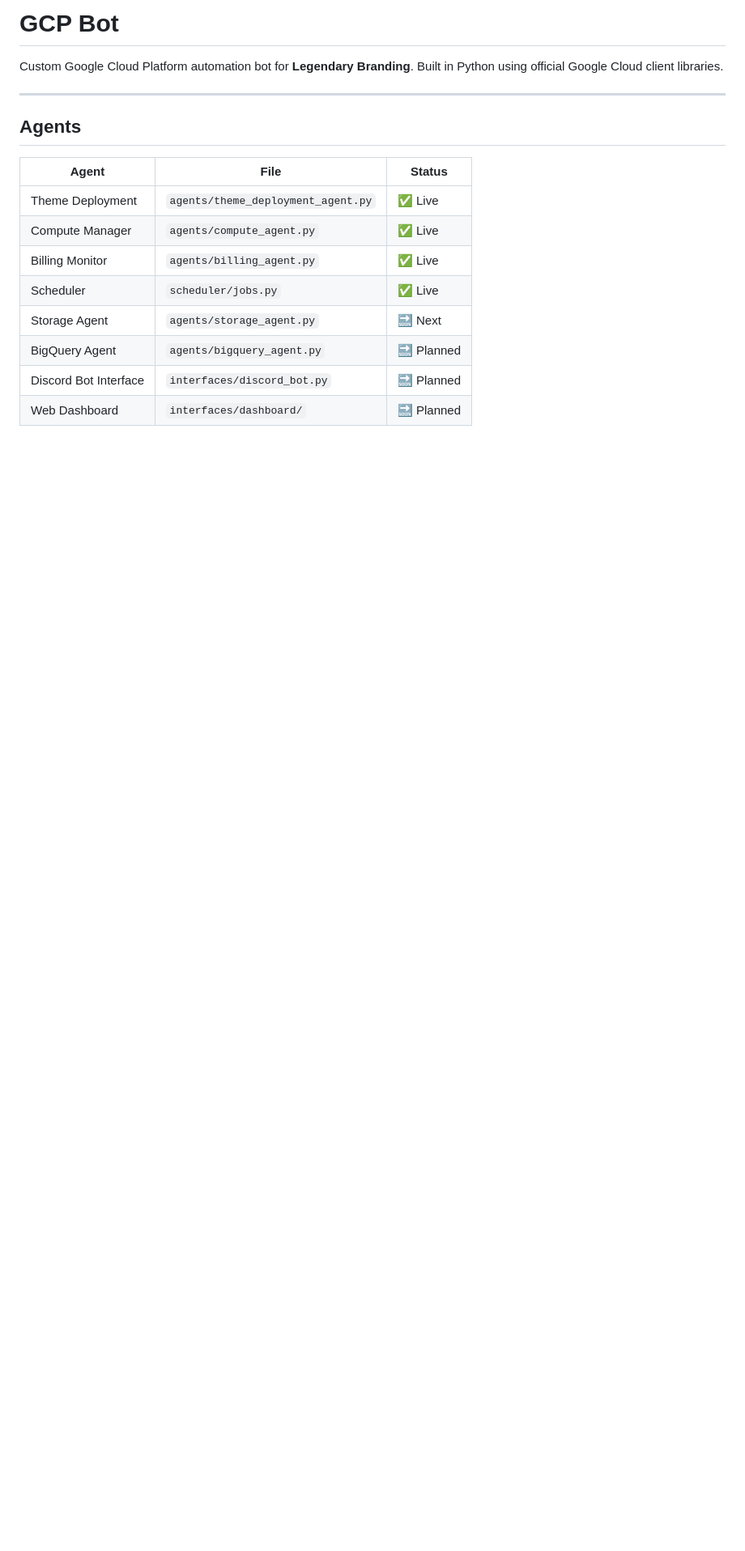
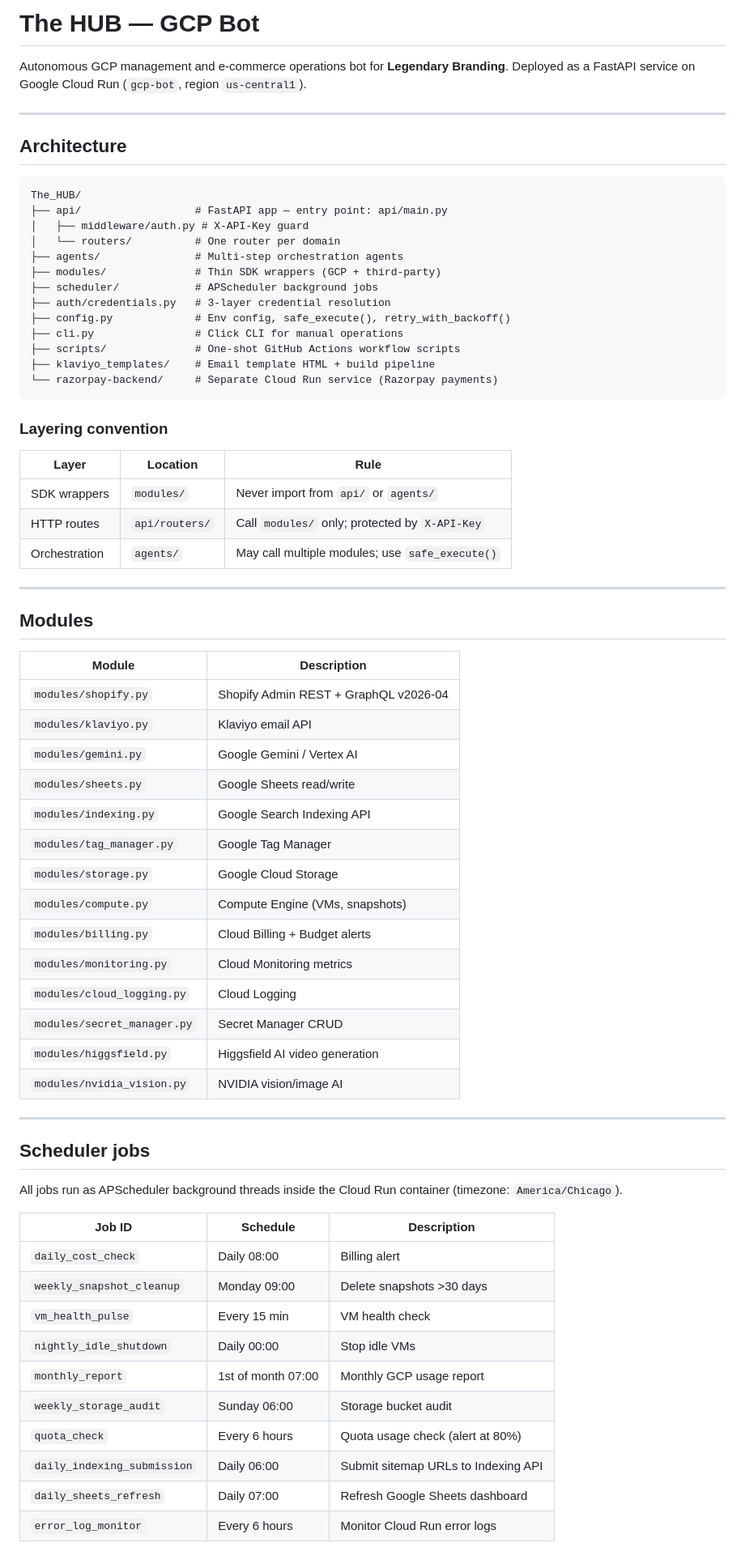
Before and after one commit to LXGNDRY/The_HUB, a Markdown page: README.md, the part around one of its changes. Shown at 81% size. Drawn GitHub-style; blank space fills up the shorter version.

````diff
--- a/README.md
+++ b/README.md
@@ -1,19 +1,73 @@
-# GCP Bot
+# The HUB — GCP Bot
 
-Custom Google Cloud Platform automation bot for **Legendary Branding**.
-Built in Python using official Google Cloud client libraries.
+Autonomous GCP management and e-commerce operations bot for **Legendary Branding**.
+Deployed as a FastAPI service on Google Cloud Run (`gcp-bot`, region `us-central1`).
 
 ---
 
-## Agents
+## Architecture
 
-| Agent | File | Status |
+```
+The_HUB/
+├── api/                  # FastAPI app — entry point: api/main.py
+│   ├── middleware/auth.py # X-API-Key guard
+│   └── routers/          # One router per domain
+├── agents/               # Multi-step orchestration agents
+├── modules/              # Thin SDK wrappers (GCP + third-party)
+├── scheduler/            # APScheduler background jobs
+├── auth/credentials.py   # 3-layer credential resolution
+├── config.py             # Env config, safe_execute(), retry_with_backoff()
+├── cli.py                # Click CLI for manual operations
+├── scripts/              # One-shot GitHub Actions workflow scripts
+├── klaviyo_templates/    # Email template HTML + build pipeline
+└── razorpay-backend/     # Separate Cloud Run service (Razorpay payments)
+```
+
+### Layering convention
+
+| Layer | Location | Rule |
 |---|---|---|
-| Theme Deployment | `agents/theme_deployment_agent.py` | ✅ Live |
-| Compute Manager | `agents/compute_agent.py` | ✅ Live |
-| Billing Monitor | `agents/billing_agent.py` | ✅ Live |
-| Scheduler | `scheduler/jobs.py` | ✅ Live |
-| Storage Agent | `agents/storage_agent.py` | 🔜 Next |
-| BigQuery Agent | `agents/bigquery_agent.py` | 🔜 Planned |
-| Discord Bot Interface | `interfaces/discord_bot.py` | 🔜 Planned |
-| Web Dashboard | `interfaces/dashboard/` | 🔜 Planned |
+| SDK wrappers | `modules/` | Never import from `api/` or `agents/` |
+| HTTP routes | `api/routers/` | Call `modules/` only; protected by `X-API-Key` |
+| Orchestration | `agents/` | May call multiple modules; use `safe_execute()` |
+
+---
+
+## Modules
+
+| Module | Description |
+|---|---|
+| `modules/shopify.py` | Shopify Admin REST + GraphQL v2026-04 |
+| `modules/klaviyo.py` | Klaviyo email API |
+| `modules/gemini.py` | Google Gemini / Vertex AI |
+| `modules/sheets.py` | Google Sheets read/write |
+| `modules/indexing.py` | Google Search Indexing API |
+| `modules/tag_manager.py` | Google Tag Manager |
+| `modules/storage.py` | Google Cloud Storage |
+| `modules/compute.py` | Compute Engine (VMs, snapshots) |
+| `modules/billing.py` | Cloud Billing + Budget alerts |
+| `modules/monitoring.py` | Cloud Monitoring metrics |
+| `modules/cloud_logging.py` | Cloud Logging |
+| `modules/secret_manager.py` | Secret Manager CRUD |
+| `modules/higgsfield.py` | Higgsfield AI video generation |
+| `modules/nvidia_vision.py` | NVIDIA vision/image AI |
+
+---
+
+## Scheduler jobs
+
+All jobs run as APScheduler background threads inside the Cloud Run container (timezone: `America/Chicago`).
+
+| Job ID | Schedule | Description |
+|---|---|---|
+| `daily_cost_check` | Daily 08:00 | Billing alert |
+| `weekly_snapshot_cleanup` | Monday 09:00 | Delete snapshots >30 days |
+| `vm_health_pulse` | Every 15 min | VM health check |
+| `nightly_idle_shutdown` | Daily 00:00 | Stop idle VMs |
+| `monthly_report` | 1st of month 07:00 | Monthly GCP usage report |
+| `weekly_storage_audit` | Sunday 06:00 | Storage bucket audit |
+| `quota_check` | Every 6 hours | Quota usage check (alert at 80%) |
+| `daily_indexing_submission` | Daily 06:00 | Submit sitemap URLs to Indexing API |
+| `daily_sheets_refresh` | Daily 07:00 | Refresh Google Sheets dashboard |
+| `error_log_monitor` | Every 6 hours | Monitor Cloud Run error logs |
+
````
Also changed, not shown: other parts of README.md (+113 -120 lines).
